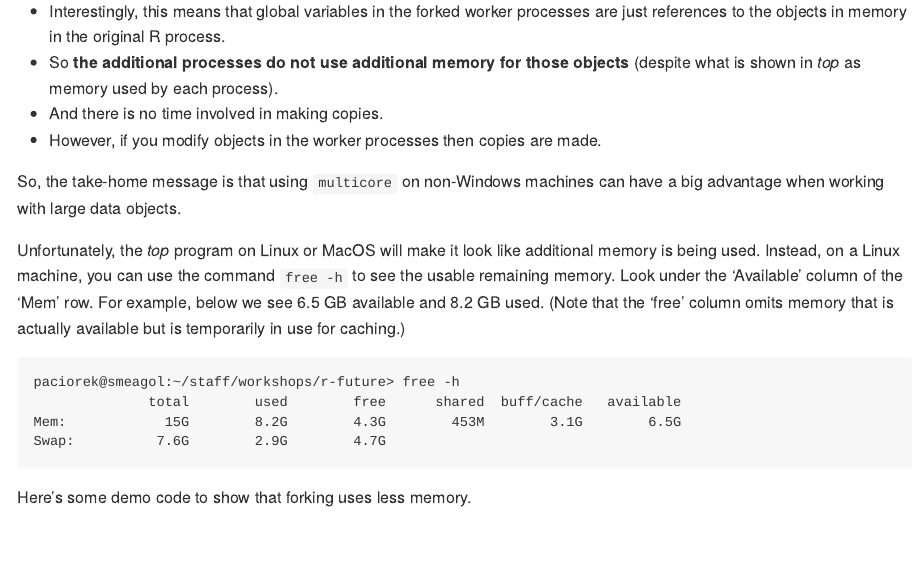
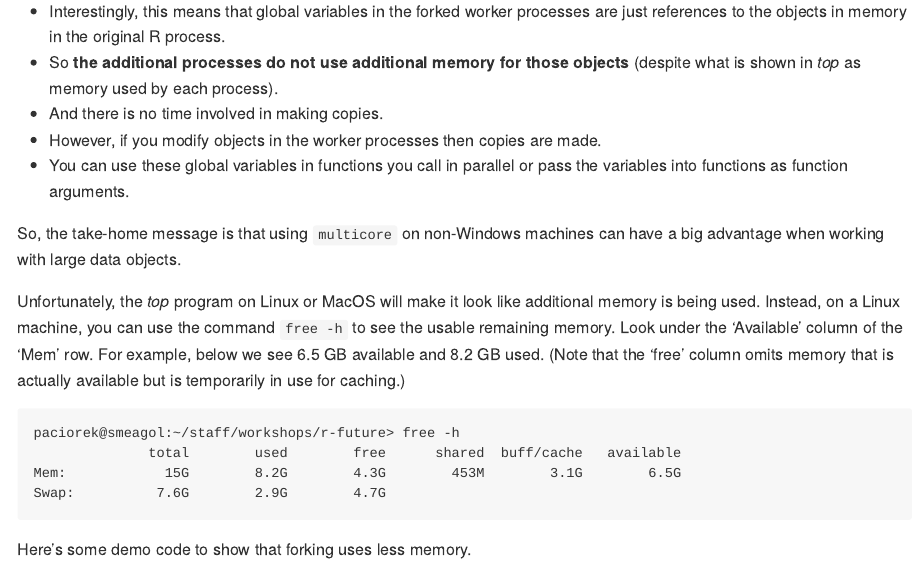
Before and after one commit to berkeley-scf/tutorial-dask-future, an R Markdown document (R-future.Rmd): the page in a window 1100 px wide, from 10460 px down. The pictures show the output file R-future.md that the author committed with the source, drawn offline in the style of GitHub.

Commit message:
minor edit about copying objects with future

```diff
--- a/R-future.Rmd
+++ b/R-future.Rmd
@@ -332,6 +332,7 @@ R worker processes with the same state as the original R process.
   - So **the additional processes do not use additional memory for those objects** (despite what is shown in *top* as memory used by each process).
   - And there is no time involved in making copies.
   - However, if you modify objects in the worker processes then copies are made.
+  - You can use these global variables in functions you call in parallel or pass the variables into functions as function arguments.
 
 So, the take-home message is that using `multicore` on non-Windows machines can have a big advantage when working with large data objects.
 
```
Also changed, not shown: R-future.md, R-future_files/figure-gfm/off-load-1.png.
